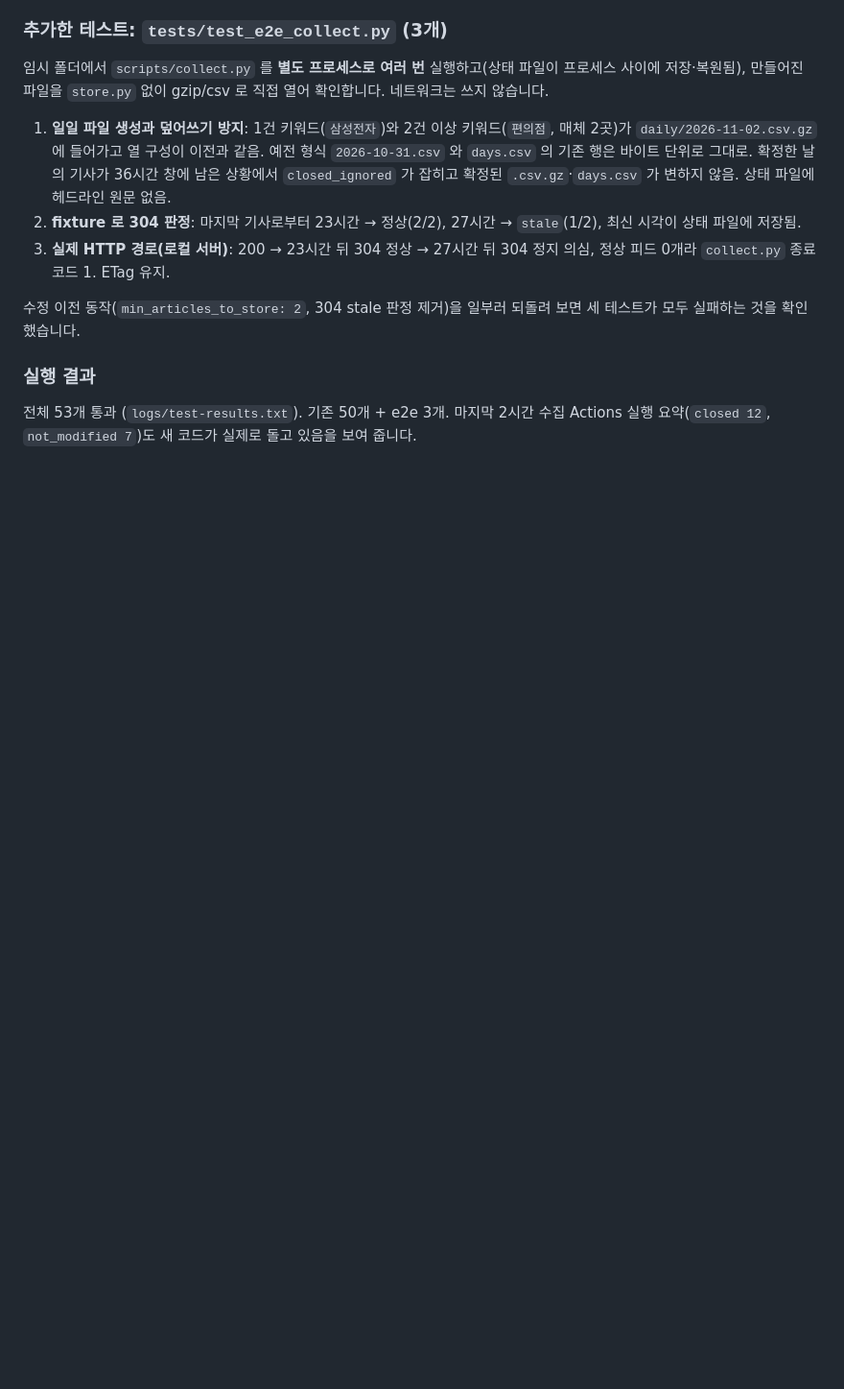
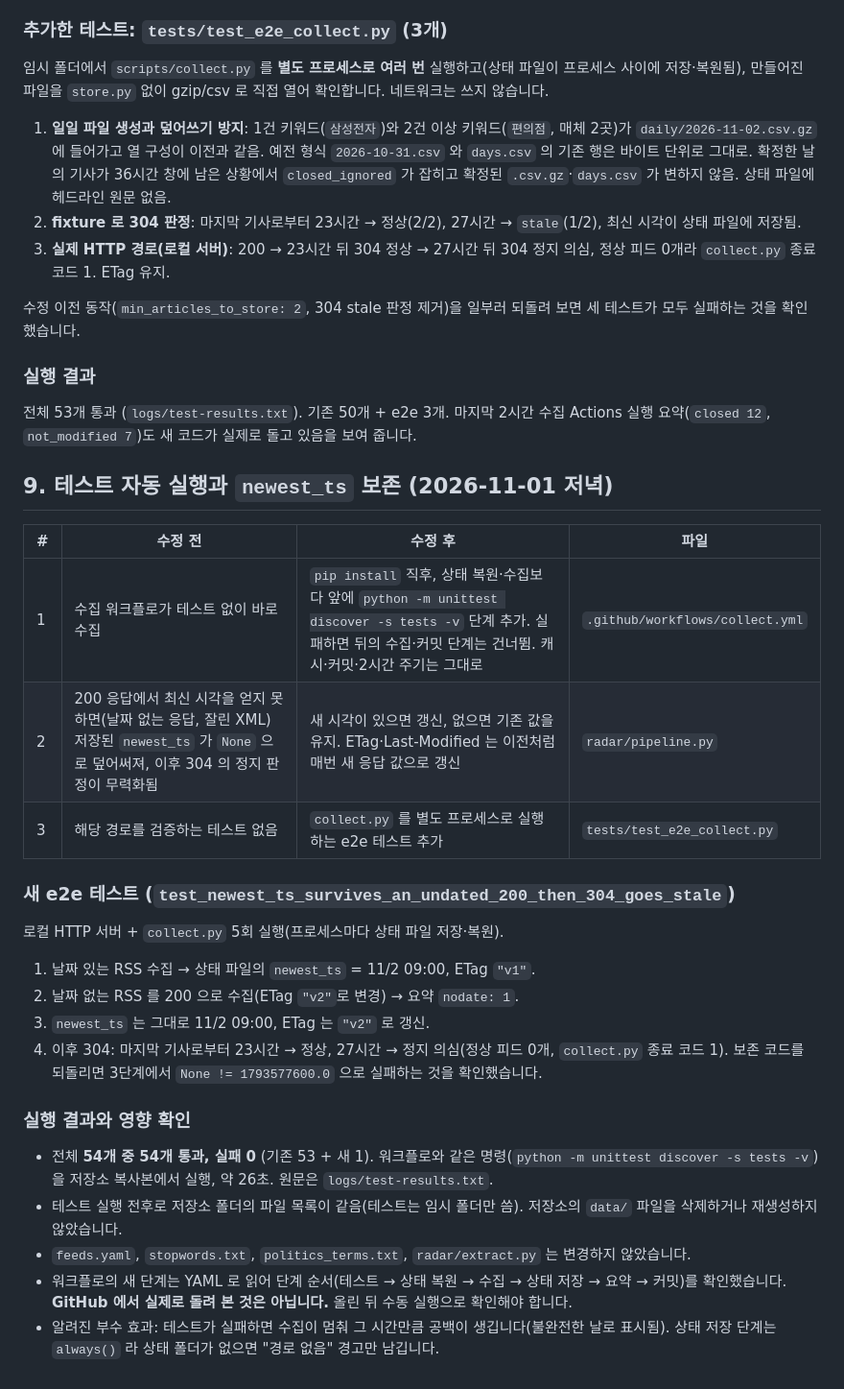
Before and after one commit to shintm7/Korea-Trend-Dashboard, a Markdown page: REPORT.md, the part around the change. Shown at 96% size. GitHub-like rendering; blank space fills up the shorter version.

```diff
--- a/REPORT.md
+++ b/REPORT.md
@@ -113,3 +113,26 @@ probe 로 새로 드러나 코드에 반영한 것:
 
 ### 실행 결과
 전체 53개 통과 (`logs/test-results.txt`). 기존 50개 + e2e 3개. 마지막 2시간 수집 Actions 실행 요약(`closed 12`, `not_modified 7`)도 새 코드가 실제로 돌고 있음을 보여 줍니다.
+
+## 9. 테스트 자동 실행과 `newest_ts` 보존 (2026-11-01 저녁)
+
+| # | 수정 전 | 수정 후 | 파일 |
+|---|---|---|---|
+| 1 | 수집 워크플로가 테스트 없이 바로 수집 | `pip install` 직후, 상태 복원·수집보다 앞에 `python -m unittest discover -s tests -v` 단계 추가. 실패하면 뒤의 수집·커밋 단계는 건너뜀. 캐시·커밋·2시간 주기는 그대로 | `.github/workflows/collect.yml` |
+| 2 | 200 응답에서 최신 시각을 얻지 못하면(날짜 없는 응답, 잘린 XML) 저장된 `newest_ts` 가 `None` 으로 덮어써져, 이후 304 의 정지 판정이 무력화됨 | 새 시각이 있으면 갱신, 없으면 기존 값을 유지. ETag·Last-Modified 는 이전처럼 매번 새 응답 값으로 갱신 | `radar/pipeline.py` |
+| 3 | 해당 경로를 검증하는 테스트 없음 | `collect.py` 를 별도 프로세스로 실행하는 e2e 테스트 추가 | `tests/test_e2e_collect.py` |
+
+### 새 e2e 테스트 (`test_newest_ts_survives_an_undated_200_then_304_goes_stale`)
+로컬 HTTP 서버 + `collect.py` 5회 실행(프로세스마다 상태 파일 저장·복원).
+1. 날짜 있는 RSS 수집 → 상태 파일의 `newest_ts` = 11/2 09:00, ETag `"v1"`.
+2. 날짜 없는 RSS 를 200 으로 수집(ETag `"v2"`로 변경) → 요약 `nodate: 1`.
+3. `newest_ts` 는 그대로 11/2 09:00, ETag 는 `"v2"` 로 갱신.
+4. 이후 304: 마지막 기사로부터 23시간 → 정상, 27시간 → 정지 의심(정상 피드 0개, `collect.py` 종료 코드 1).
+보존 코드를 되돌리면 3단계에서 `None != 1793577600.0` 으로 실패하는 것을 확인했습니다.
+
+### 실행 결과와 영향 확인
+- 전체 **54개 중 54개 통과, 실패 0** (기존 53 + 새 1). 워크플로와 같은 명령(`python -m unittest discover -s tests -v`)을 저장소 복사본에서 실행, 약 26초. 원문은 `logs/test-results.txt`.
+- 테스트 실행 전후로 저장소 폴더의 파일 목록이 같음(테스트는 임시 폴더만 씀). 저장소의 `data/` 파일을 삭제하거나 재생성하지 않았습니다.
+- `feeds.yaml`, `stopwords.txt`, `politics_terms.txt`, `radar/extract.py` 는 변경하지 않았습니다.
+- 워크플로의 새 단계는 YAML 로 읽어 단계 순서(테스트 → 상태 복원 → 수집 → 상태 저장 → 요약 → 커밋)를 확인했습니다. **GitHub 에서 실제로 돌려 본 것은 아닙니다.** 올린 뒤 수동 실행으로 확인해야 합니다.
+- 알려진 부수 효과: 테스트가 실패하면 수집이 멈춰 그 시간만큼 공백이 생깁니다(불완전한 날로 표시됨). 상태 저장 단계는 `always()` 라 상태 폴더가 없으면 "경로 없음" 경고만 남깁니다.
```
